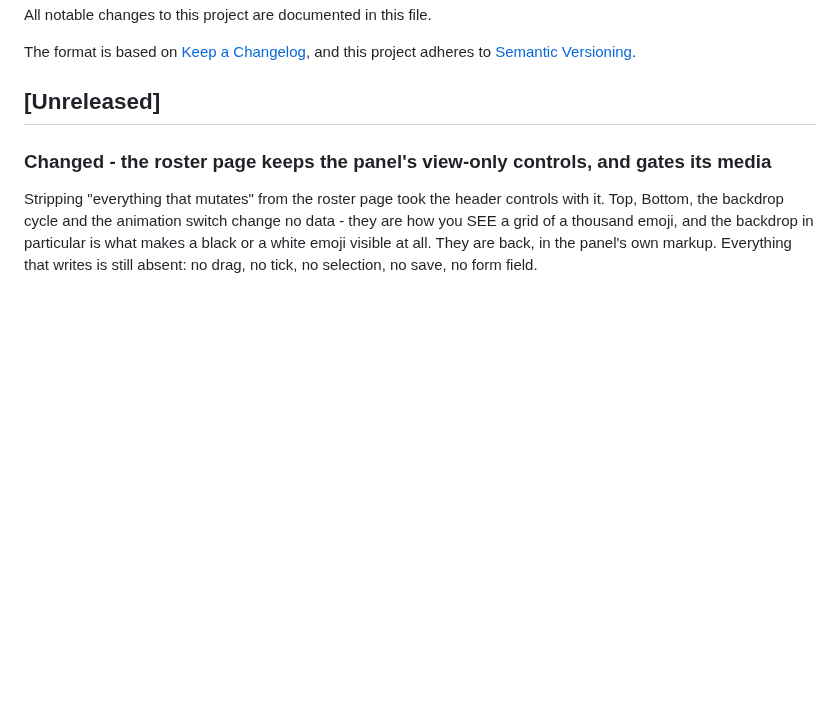
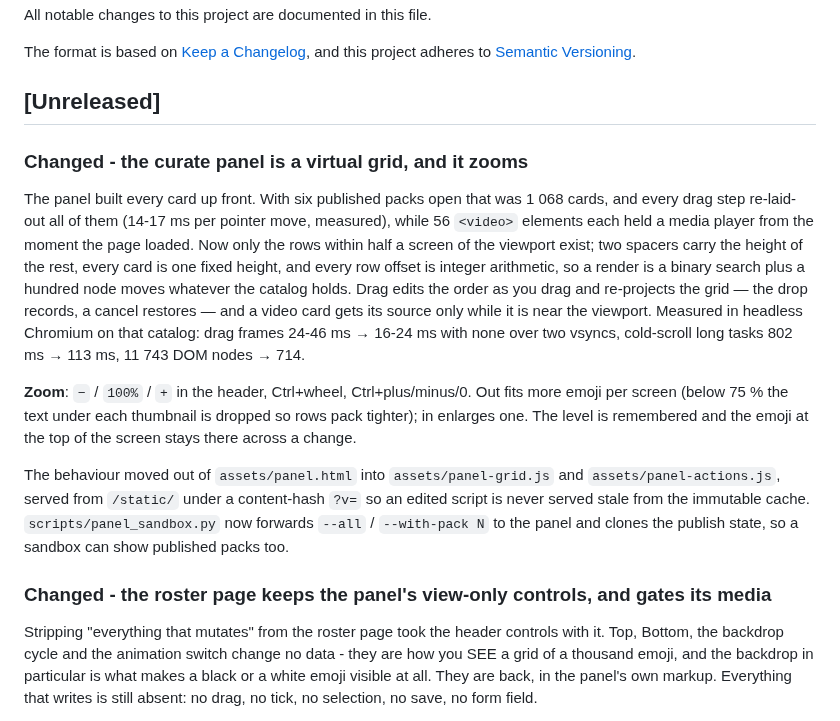
Before and after one commit to KiaroSama/Emoji-Mapper, a Markdown page: CHANGELOG.md, the part around the change. Rendered like a GitHub page; blank space fills up the shorter version.

Commit message:
docs: changelog and test map for the panel rewrite
Co-Authored-By: Claude Fable 5.1 <noreply@anthropic.com>

```diff
--- a/CHANGELOG.md
+++ b/CHANGELOG.md
@@ -6,6 +6,32 @@ The format is based on [Keep a Changelog](https://keepachangelog.com/en/1.1.0/),
 and this project adheres to [Semantic Versioning](https://semver.org/spec/v2.0.0.html).
 
 ## [Unreleased]
+
+### Changed - the curate panel is a virtual grid, and it zooms
+
+The panel built every card up front. With six published packs open that was
+1 068 cards, and every drag step re-laid-out all of them (14-17 ms per pointer
+move, measured), while 56 `<video>` elements each held a media player from the
+moment the page loaded. Now only the rows within half a screen of the viewport
+exist; two spacers carry the height of the rest, every card is one fixed
+height, and every row offset is integer arithmetic, so a render is a binary
+search plus a hundred node moves whatever the catalog holds. Drag edits the
+order as you drag and re-projects the grid — the drop records, a cancel
+restores — and a video card gets its source only while it is near the viewport.
+Measured in headless Chromium on that catalog: drag frames 24-46 ms → 16-24 ms
+with none over two vsyncs, cold-scroll long tasks 802 ms → 113 ms, 11 743 DOM
+nodes → 714.
+
+**Zoom**: `−` / `100%` / `+` in the header, Ctrl+wheel, Ctrl+plus/minus/0.
+Out fits more emoji per screen (below 75 % the text under each thumbnail is
+dropped so rows pack tighter); in enlarges one. The level is remembered and
+the emoji at the top of the screen stays there across a change.
+
+The behaviour moved out of `assets/panel.html` into `assets/panel-grid.js` and
+`assets/panel-actions.js`, served from `/static/` under a content-hash `?v=`
+so an edited script is never served stale from the immutable cache.
+`scripts/panel_sandbox.py` now forwards `--all` / `--with-pack N` to the panel
+and clones the publish state, so a sandbox can show published packs too.
 
 ### Changed - the roster page keeps the panel's view-only controls, and gates its media
 
```
Also changed, not shown: 1 other file.
